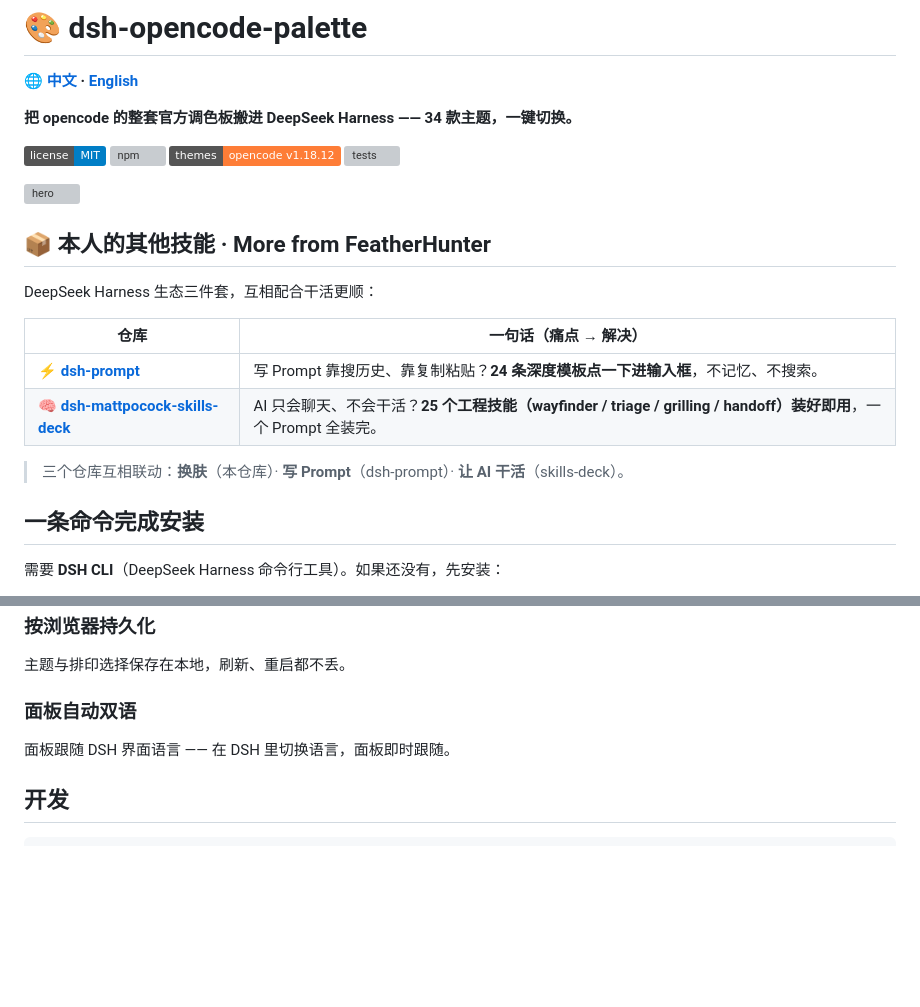
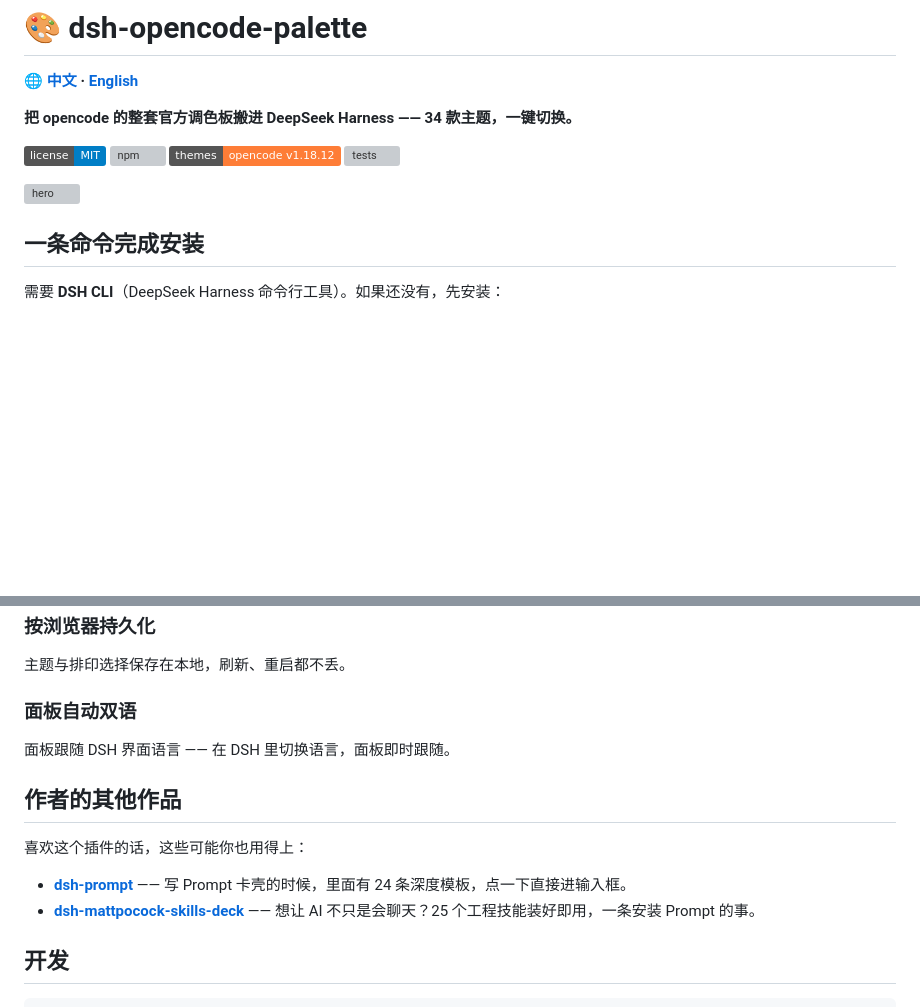
Before and after one commit to FeatherHunter/dsh-opencode-palette, a Markdown page: README.md, 2 parts joined by grey strips. Drawn GitHub-style; badges without logos; blank space fills up the shorter version; grey boxes are pictures that could not be loaded.

````diff
--- a/README.md
+++ b/README.md
@@ -10,17 +10,6 @@
 [![tests](https://img.shields.io/badge/tests-20%2F20-green)]()
 
 ![hero](assets/hero-zh.svg)
-
-## 📦 本人的其他技能 · More from FeatherHunter
-
-DeepSeek Harness 生态三件套，互相配合干活更顺：
-
-| 仓库 | 一句话（痛点 → 解决） |
-| --- | --- |
-| [⚡ **dsh-prompt**](https://github.com/FeatherHunter/dsh-prompt) | 写 Prompt 靠搜历史、靠复制粘贴？**24 条深度模板点一下进输入框**，不记忆、不搜索。 |
-| [🧠 **dsh-mattpocock-skills-deck**](https://github.com/FeatherHunter/dsh-mattpocock-skills-deck) | AI 只会聊天、不会干活？**25 个工程技能（wayfinder / triage / grilling / handoff）装好即用**，一个 Prompt 全装完。 |
-
-> 三个仓库互相联动：**换肤**（本仓库）· **写 Prompt**（dsh-prompt）· **让 AI 干活**（skills-deck）。
 ## 一条命令完成安装
 
 需要 **DSH CLI**（DeepSeek Harness 命令行工具）。如果还没有，先安装：
@@ -94,6 +83,13 @@ DeepSeek Harness 默认只有一套外观。装上它之后，你可以让整个
 
 面板跟随 DSH 界面语言 —— 在 DSH 里切换语言，面板即时跟随。
 
+## 作者的其他作品
+
+喜欢这个插件的话，这些可能你也用得上：
+
+- [**dsh-prompt**](https://github.com/FeatherHunter/dsh-prompt) —— 写 Prompt 卡壳的时候，里面有 24 条深度模板，点一下直接进输入框。
+- [**dsh-mattpocock-skills-deck**](https://github.com/FeatherHunter/dsh-mattpocock-skills-deck) —— 想让 AI 不只是会聊天？25 个工程技能装好即用，一条安装 Prompt 的事。
+
 ## 开发
 
 ```bash
````
Also changed, not shown: docs/README.en.md (+7 -11 lines).
